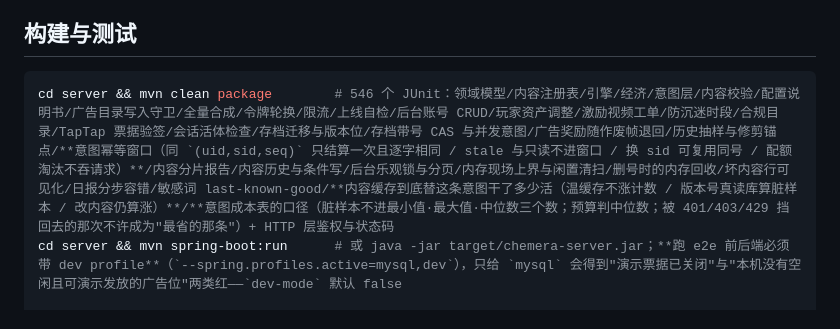
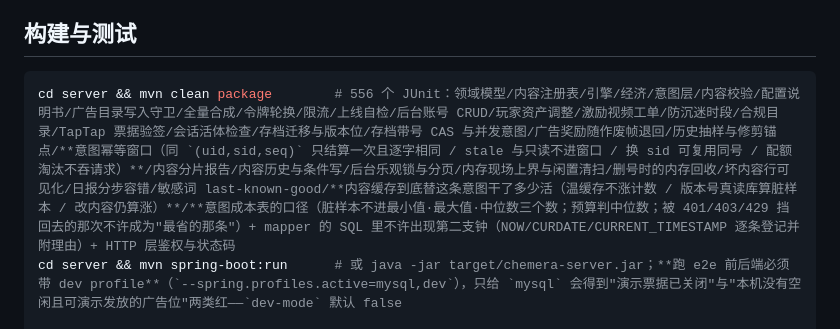
Before and after one commit to yunqi-meng/game, a Markdown page: README.md, the part around one of its changes. Drawn GitHub-style.

````diff
--- a/README.md
+++ b/README.md
@@ -290,7 +290,7 @@ bash tools/restore.sh backups/chemera-xxx.sql.gz                              #
 ## 构建与测试
 
 ```bash
-cd server && mvn clean package        # 546 个 JUnit：领域模型/内容注册表/引擎/经济/意图层/内容校验/配置说明书/广告目录写入守卫/全量合成/令牌轮换/限流/上线自检/后台账号 CRUD/玩家资产调整/激励视频工单/防沉迷时段/合规目录/TapTap 票据验签/会话活体检查/存档迁移与版本位/存档带号 CAS 与并发意图/广告奖励随作废帧退回/历史抽样与修剪锚点/**意图幂等窗口（同 `(uid,sid,seq)` 只结算一次且逐字相同 / stale 与只读不进窗口 / 换 sid 可复用同号 / 配额淘汰不吞请求）**/内容分片报告/内容历史与条件写/后台乐观锁与分页/内存现场上界与闲置清扫/删号时的内存回收/坏内容行可见化/日报分步容错/敏感词 last-known-good/**内容缓存到底替这条意图干了多少活（温缓存不涨计数 / 版本号真读库算脏样本 / 改内容仍算涨）**/**意图成本表的口径（脏样本不进最小值·最大值·中位数三个数；预算判中位数；被 401/403/429 挡回去的那次不许成为"最省的那条"）+ HTTP 层鉴权与状态码
+cd server && mvn clean package        # 556 个 JUnit：领域模型/内容注册表/引擎/经济/意图层/内容校验/配置说明书/广告目录写入守卫/全量合成/令牌轮换/限流/上线自检/后台账号 CRUD/玩家资产调整/激励视频工单/防沉迷时段/合规目录/TapTap 票据验签/会话活体检查/存档迁移与版本位/存档带号 CAS 与并发意图/广告奖励随作废帧退回/历史抽样与修剪锚点/**意图幂等窗口（同 `(uid,sid,seq)` 只结算一次且逐字相同 / stale 与只读不进窗口 / 换 sid 可复用同号 / 配额淘汰不吞请求）**/内容分片报告/内容历史与条件写/后台乐观锁与分页/内存现场上界与闲置清扫/删号时的内存回收/坏内容行可见化/日报分步容错/敏感词 last-known-good/**内容缓存到底替这条意图干了多少活（温缓存不涨计数 / 版本号真读库算脏样本 / 改内容仍算涨）**/**意图成本表的口径（脏样本不进最小值·最大值·中位数三个数；预算判中位数；被 401/403/429 挡回去的那次不许成为"最省的那条"）+ mapper 的 SQL 里不许出现第二支钟（NOW/CURDATE/CURRENT_TIMESTAMP 逐条登记并附理由）+ HTTP 层鉴权与状态码
 cd server && mvn spring-boot:run      # 或 java -jar target/chemera-server.jar；**跑 e2e 前后端必须带 dev profile**（`--spring.profiles.active=mysql,dev`），只给 `mysql` 会得到"演示票据已关闭"与"本机没有空闲且可演示发放的广告位"两类红——`dev-mode` 默认 false
 
 bash test/ci.sh                       # 一键全量回归五层：前端数据一致性 → 后台随包产物与源码同源 → 后端单测 → 端到端 API（后端没起就跳过）→ APK 自检（本机产出过包才跑）
````
Also changed, not shown: other parts of README.md (+2 -0 lines), docs/upgrade-plan.md (+2 -2 lines).
